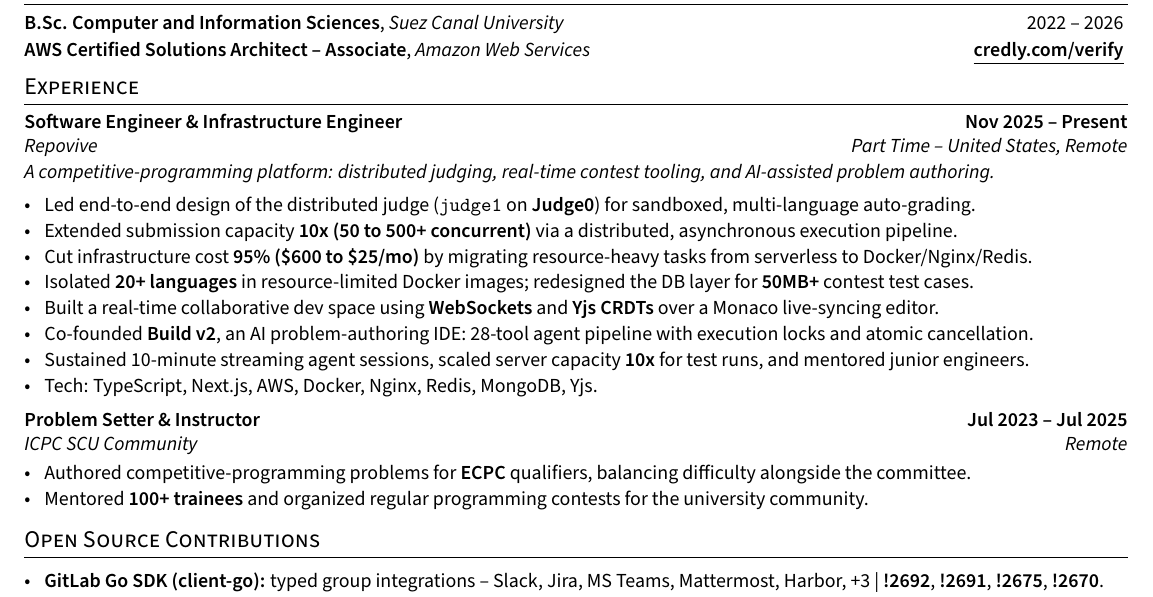
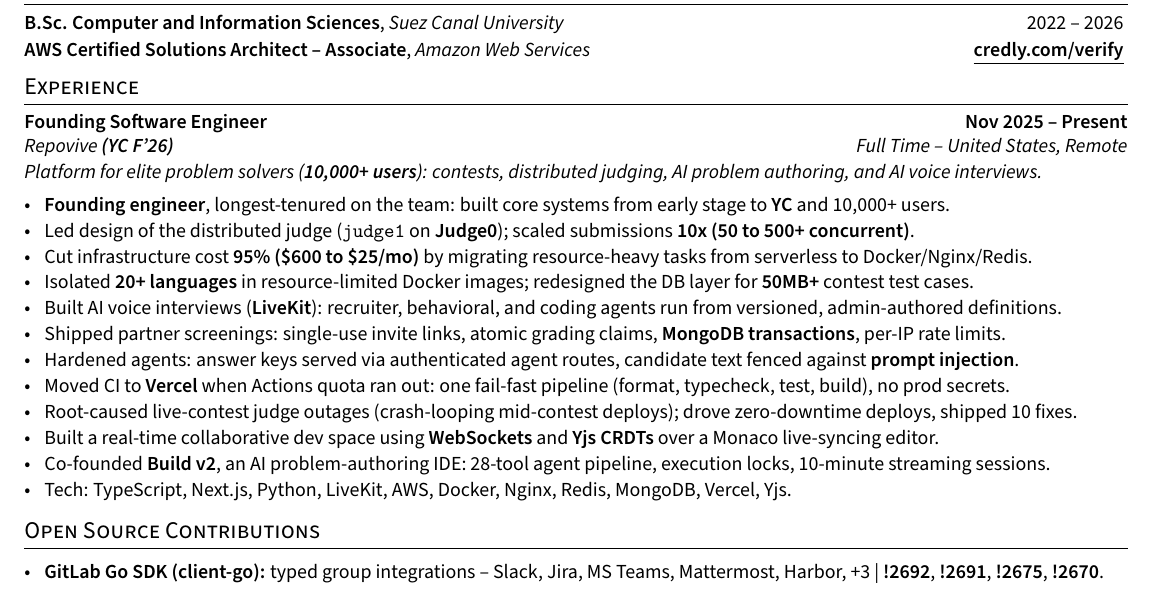
Before and after one commit to HamzaHassanain/hamza-hassanain-cv, a LaTeX CV (resume.tex, which reads sections/experience.tex): part of the page, cut so that both start at the same text. Compiled offline with pdfLaTeX.

Commit message:
Repovive: Founding Software Engineer (YC F'26), full time; add AI interviews, CI, security, incident work; drop ICPC SCU role
Repovive is now YC F'26 with 10,000+ users, and the old section missed the
last two months of work (AI voice interviews, partner screenings, agent
hardening, CI migration to Vercel, judge outage root-cause). Removing the
ICPC SCU entry frees the lines to show it while staying on one page; judge
and Build v2 bullets were merged so every bullet remains one line.

Co-Authored-By: Claude Opus 5.5 <noreply@anthropic.com>

```diff
--- a/sections/experience.tex
+++ b/sections/experience.tex
@@ -1,10 +1,10 @@
-\subsection{\texorpdfstring{Software Engineer \& Infrastructure Engineer \hfill Nov 2025 -- Present}{Software Engineer & Infrastructure Engineer}}
-\subtext{\href{https://repovive.com}{Repovive} %
- \hfill Part Time -- United States, Remote}
+\subsection{\texorpdfstring{Founding Software Engineer \hfill Nov 2025 -- Present}{Founding Software Engineer}}
+\subtext{\href{https://repovive.com}{Repovive} \textbf{(YC F'26)} %
+ \hfill Full Time -- United States, Remote}
 
 \vspace{3mm}
 
-\textit{A competitive-programming platform: distributed judging, real-time contest tooling, and AI-assisted problem authoring.}
+\textit{Platform for elite problem solvers (\textbf{10,000+ users}): contests, distributed judging, AI problem authoring, and AI voice interviews.}
 
 \vspace{-2mm}
 
@@ -12,28 +12,28 @@
 
 \setlength{\itemsep}{1pt}
 
-  \item Led end-to-end design of the distributed judge (\texttt{judge1} on \textbf{Judge0}) for sandboxed, multi-language auto-grading. %
+  \item \textbf{Founding engineer}, longest-tenured on the team: built core systems from early stage to \textbf{YC} and 10,000+ users. %
 
-  \item Extended submission capacity \textbf{10x (50 to 500+ concurrent)} via a distributed, asynchronous execution pipeline. %
+  \item Led design of the distributed judge (\texttt{judge1} on \textbf{Judge0}); scaled submissions \textbf{10x (50 to 500+ concurrent)}. %
 
   \item Cut infrastructure cost \textbf{95\% (\$600 to \$25/mo)} by migrating resource-heavy tasks from serverless to Docker/Nginx/Redis. %
 
   \item Isolated \textbf{20+ languages} in resource-limited Docker images; redesigned the DB layer for \textbf{50MB+} contest test cases. %
 
+  \item Built AI voice interviews (\textbf{LiveKit}): recruiter, behavioral, and coding agents run from versioned, admin-authored definitions. %
+
+  \item Shipped partner screenings: single-use invite links, atomic grading claims, \textbf{MongoDB transactions}, per-IP rate limits. %
+
+  \item Hardened agents: answer keys served via authenticated agent routes, candidate text fenced against \textbf{prompt injection}. %
+
+  \item Moved CI to \textbf{Vercel} when Actions quota ran out: one fail-fast pipeline (format, typecheck, test, build), no prod secrets. %
+
+  \item Root-caused live-contest judge outages (crash-looping mid-contest deploys); drove zero-downtime deploys, shipped 10 fixes. %
+
   \item Built a real-time collaborative dev space using \textbf{WebSockets} and \textbf{Yjs CRDTs} over a Monaco live-syncing editor. %
 
-  \item Co-founded \textbf{Build v2}, an AI problem-authoring IDE: 28-tool agent pipeline with execution locks and atomic cancellation. %
+  \item Co-founded \textbf{Build v2}, an AI problem-authoring IDE: 28-tool agent pipeline, execution locks, 10-minute streaming sessions. %
 
-  \item Sustained 10-minute streaming agent sessions, scaled server capacity \textbf{10x} for test runs, and mentored junior engineers. %
-
-  \item Tech: TypeScript, Next.js, AWS, Docker, Nginx, Redis, MongoDB, Yjs. %
+  \item Tech: TypeScript, Next.js, Python, LiveKit, AWS, Docker, Nginx, Redis, MongoDB, Vercel, Yjs. %
 
 \end{zitemize}
-
-\subsection{\texorpdfstring{Problem Setter \& Instructor \hfill Jul 2023 -- Jul 2025}{Problem Setter & Instructor}}
-\subtext{\href{https://www.facebook.com/ICPCSCU/}{ICPC SCU Community} \hfill Remote}
-\begin{zitemize}
-\setlength{\itemsep}{1pt}
-\item Authored competitive-programming problems for \textbf{ECPC} qualifiers, balancing difficulty alongside the committee. %
-\item Mentored \textbf{100+ trainees} and organized regular programming contests for the university community. %
-\end{zitemize}
```
Also changed, not shown: Hamza_Mohammed_Hassanain_CV.pdf, preview.png.
